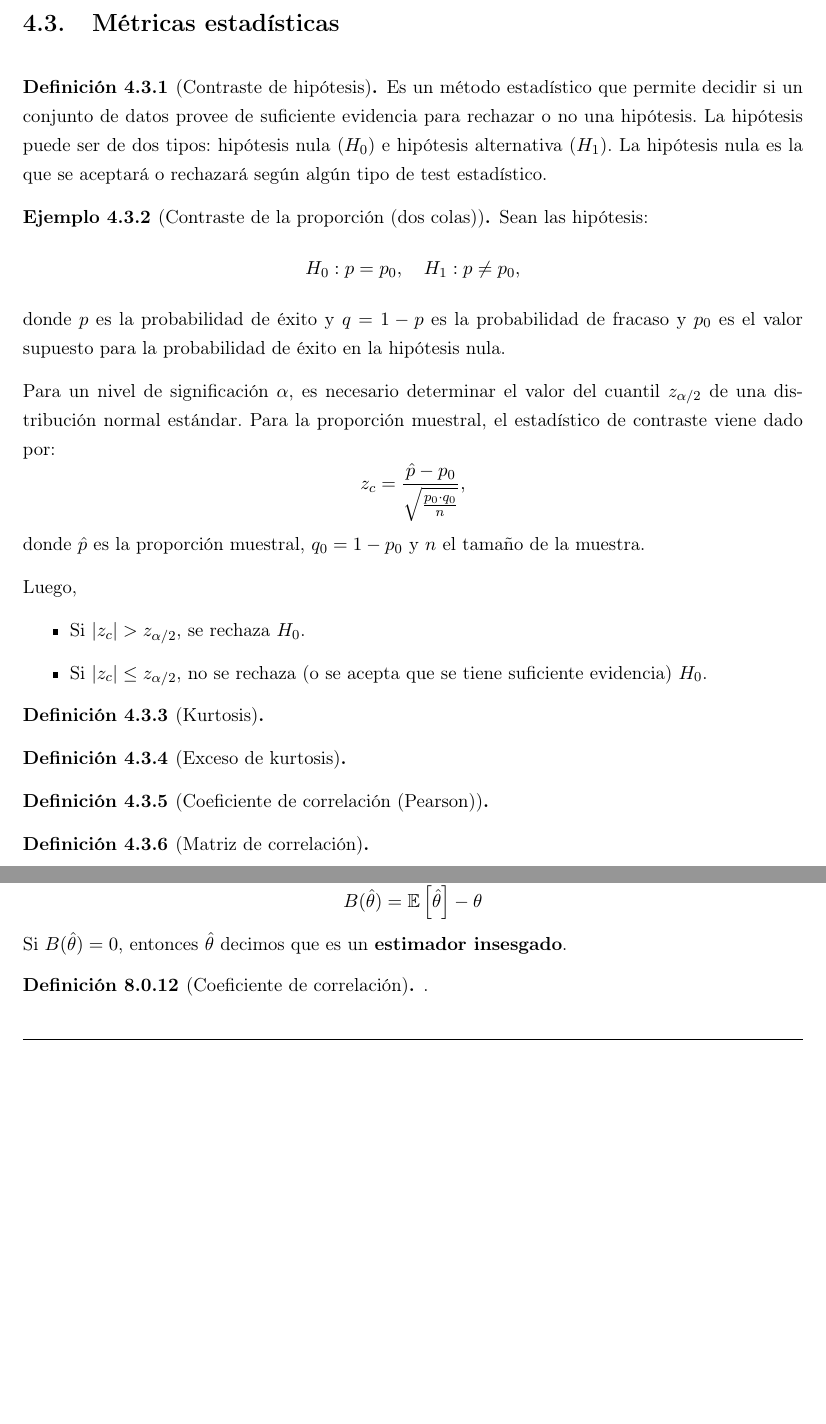
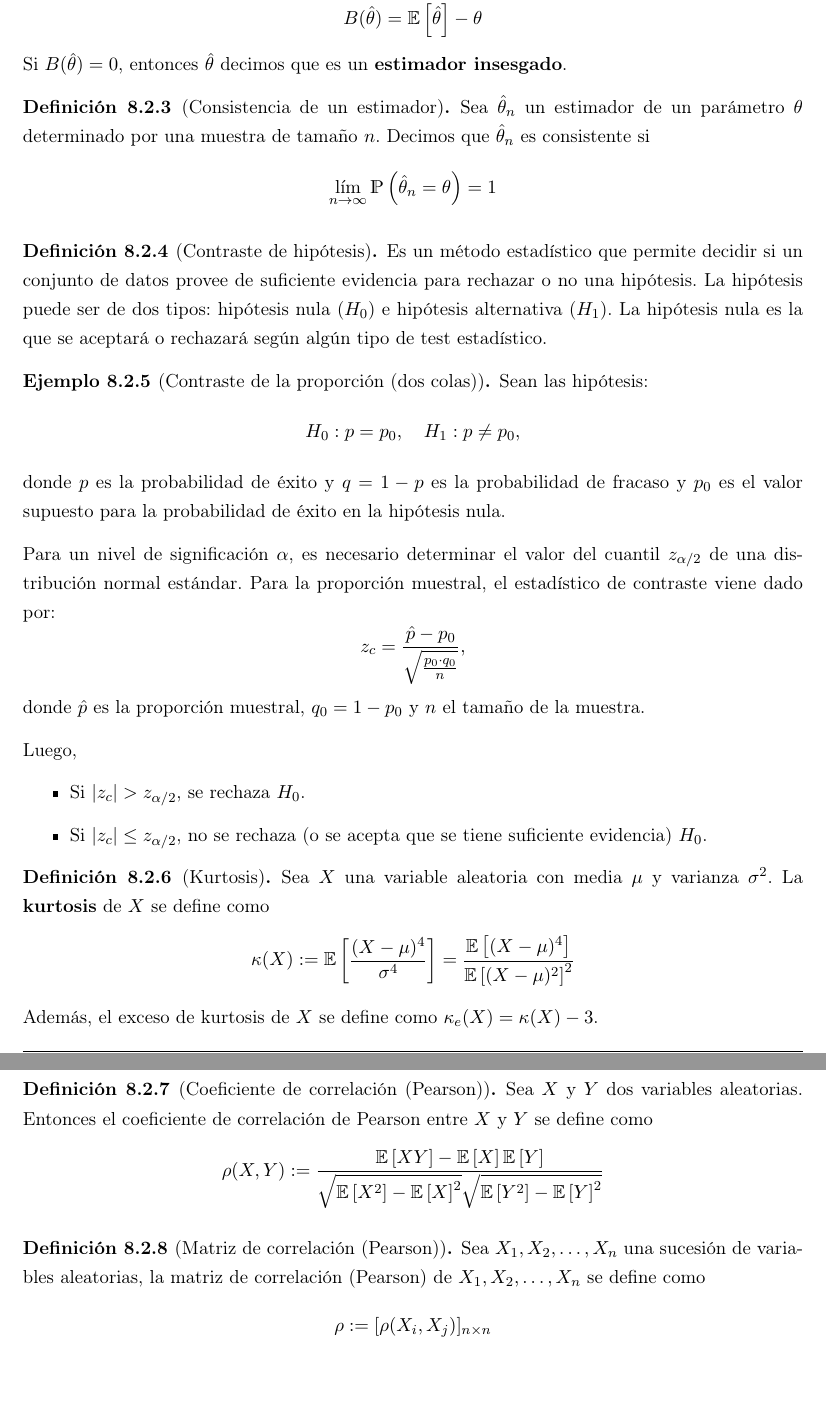
Before and after one commit to OneDividedByX/EDA---Registered-Attendants, a LaTeX thesis (main.tex): two parts of pages 17 and 43 of 44 before the commit and two parts of pages 44 and 45 of 46 after it, joined at a grey line, cut at the place of the change, the shorter picture padded with empty space. Compiled offline with pdfLaTeX.

```diff
--- a/main.tex
+++ b/main.tex
@@ -534,43 +534,6 @@
             \end{itemize}
             respectivamente. Además, cuando el tamaño $n$ de los datos es suficientemente grande la diferencia entre la media poblacional y muestral se hace ínfima, por lo que en tales casos la elección del estimador es indistinta.
 
-        \section{Métricas estadísticas}
-            \begin{definicion}[Contraste de hipótesis]
-                Es un método estadístico que permite decidir si un conjunto de datos provee de suficiente evidencia para rechazar o no una hipótesis. La hipótesis puede ser de dos tipos: hipótesis nula ($H_0$) e hipótesis alternativa ($H_1$). La hipótesis nula es la que se aceptará o rechazará según algún tipo de test estadístico.
-            \end{definicion}
-            \begin{ejemplo}[Contraste de la proporción (dos colas)]
-               Sean las hipótesis:
-                \[
-                H_{0} : p = p_{0},
-                \quad
-                H_{1} : p \neq p_{0},
-                \]
-                donde \(p\) es la probabilidad de éxito y \(q = 1-p\) es la probabilidad de fracaso y $p_{0}$ es el valor supuesto para la probabilidad de éxito en la hipótesis nula.
-
-                Para un nivel de significación \(\alpha\), es necesario determinar el valor del cuantil \(z_{\alpha/2}\) de una distribución normal estándar. Para la proporción muestral, el estadístico de contraste viene dado por:
-                \[
-                z_{c} = \frac{\hat{p} - p_{0}}{\sqrt{\frac{p_{0}\cdot q_{0}}{n}}} ,
-                \]
-                donde \(\hat{p}\) es la proporción muestral, \(q_{0} = 1-p_{0}\) y \(n\) el tamaño de la muestra.
-
-                Luego,
-                \begin{itemize}
-                    \item Si \(\abs{z_{c}} > z_{\alpha/2}\), se rechaza $H_{0}$.
-                    \item Si \(\abs{z_{c}} \leq z_{\alpha/2}\), no se rechaza (o se acepta que se tiene suficiente evidencia) $H_{0}$.
-                \end{itemize}
-            \end{ejemplo}
-            \begin{definicion}[Kurtosis]
-
-            \end{definicion}
-            \begin{definicion}[Exceso de kurtosis]
-
-            \end{definicion}
-            \begin{definicion}[Coeficiente de correlación (Pearson)]
-
-            \end{definicion}
-            \begin{definicion}[Matriz de correlación]
-
-            \end{definicion}
         \section{\textit{ETL} (Extracción-Transformación-Carga)}
             \subsection{Extracción}
                 Para concretar el análisis es necesario conocer los elementos de $\mathcal{S}$ (sesiones), es decir, contar con el conjunto de datos de interés. Por ello es necesario realizar la extracción de los datos.
@@ -980,9 +972,55 @@
                 Si $B(\hat{\theta}) = 0$, entonces $\hat{\theta}$ decimos que es un \textbf{estimador insesgado}.
             \end{definicion}
 
-    \begin{definicion}[Coeficiente de correlación]
-        .
+            \begin{definicion}[Consistencia de un estimador]
+                Sea $\hat{\theta}_n$ un estimador de un parámetro $\theta$ determinado por una muestra de tamaño $n$. Decimos que $\hat{\theta}_n$ es consistente si
+                \begin{equation*}
+                    \lim_{n \to \infty} \Prob{\hat{\theta}_n = \theta} = 1
+                \end{equation*}
             \end{definicion}
 
+            \begin{definicion}[Contraste de hipótesis]
+                Es un método estadístico que permite decidir si un conjunto de datos provee de suficiente evidencia para rechazar o no una hipótesis. La hipótesis puede ser de dos tipos: hipótesis nula ($H_0$) e hipótesis alternativa ($H_1$). La hipótesis nula es la que se aceptará o rechazará según algún tipo de test estadístico.
+            \end{definicion}
+            \begin{ejemplo}[Contraste de la proporción (dos colas)]
+               Sean las hipótesis:
+                \[
+                H_{0} : p = p_{0},
+                \quad
+                H_{1} : p \neq p_{0},
+                \]
+                donde \(p\) es la probabilidad de éxito y \(q = 1-p\) es la probabilidad de fracaso y $p_{0}$ es el valor supuesto para la probabilidad de éxito en la hipótesis nula.
+
+                Para un nivel de significación \(\alpha\), es necesario determinar el valor del cuantil \(z_{\alpha/2}\) de una distribución normal estándar. Para la proporción muestral, el estadístico de contraste viene dado por:
+                \[
+                z_{c} = \frac{\hat{p} - p_{0}}{\sqrt{\frac{p_{0}\cdot q_{0}}{n}}} ,
+                \]
+                donde \(\hat{p}\) es la proporción muestral, \(q_{0} = 1-p_{0}\) y \(n\) el tamaño de la muestra.
+
+                Luego,
+                \begin{itemize}
+                    \item Si \(\abs{z_{c}} > z_{\alpha/2}\), se rechaza $H_{0}$.
+                    \item Si \(\abs{z_{c}} \leq z_{\alpha/2}\), no se rechaza (o se acepta que se tiene suficiente evidencia) $H_{0}$.
+                \end{itemize}
+            \end{ejemplo}
+            \begin{definicion}[Kurtosis]
+                Sea $X$ una variable aleatoria con media $\mu$ y varianza $\sigma^2$. La \textbf{kurtosis} de $X$ se define como
+                \begin{equation*}
+                    \kappa(X) := \EV{\frac{(X-\mu)^4}{\sigma^4}}=\frac{\EV{(X-\mu)^4}}{\EV{(X-\mu)^2}^2}
+                \end{equation*}
+                Además, el exceso de kurtosis de $X$ se define como $\kappa_e(X) = \kappa(X)-3$.
+            \end{definicion}
+            \begin{definicion}[Coeficiente de correlación (Pearson)]
+                Sea $X$ y $Y$ dos variables aleatorias. Entonces el coeficiente de correlación de Pearson entre $X$ y $Y$ se define como
+                \begin{equation*}
+                    \rho(X,Y) := \frac{\EV{XY}-\EV{X}\EV{Y}}{\sqrt{\EV{X^2}-\EV{X}^2}\sqrt{\EV{Y^2}-\EV{Y}^2}}
+                \end{equation*}
+            \end{definicion}
+            \begin{definicion}[Matriz de correlación (Pearson)]
+                Sea $X_1, X_2, \dots, X_n$ una sucesión de variables aleatorias, la matriz de correlación (Pearson) de $X_1, X_2, \dots, X_n$ se define como
+                \begin{equation*}
+                    \rho := [\rho(X_i, X_j)]_{n\times n}
+                \end{equation*}
+            \end{definicion}
 \printbibliography
 \end{document}
```
Also changed, not shown: Index.txt (added, +3 -0 lines), Sources/MeetingsCleanInfo_Head.png (added), Sources/MeetingsClean_Head.png (added), Sources/registrationMeetings_Head.png (added), Sources/usermeetings_Head.png (added), main.pdf, main.tex (37 more changed lines), 6 other files. Lines whose indentation alone changed are shown as unchanged.
